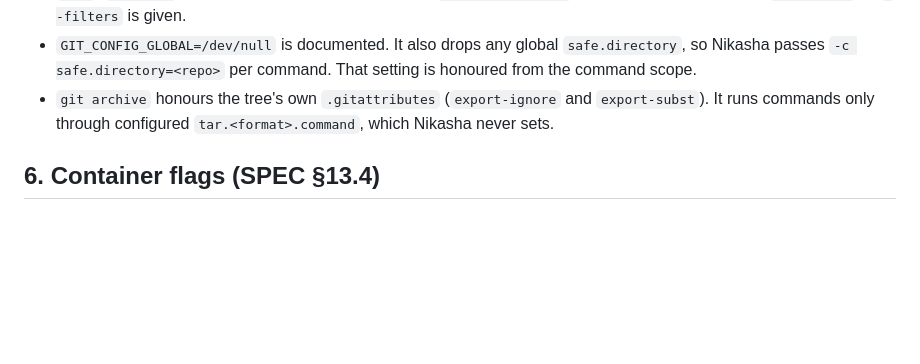
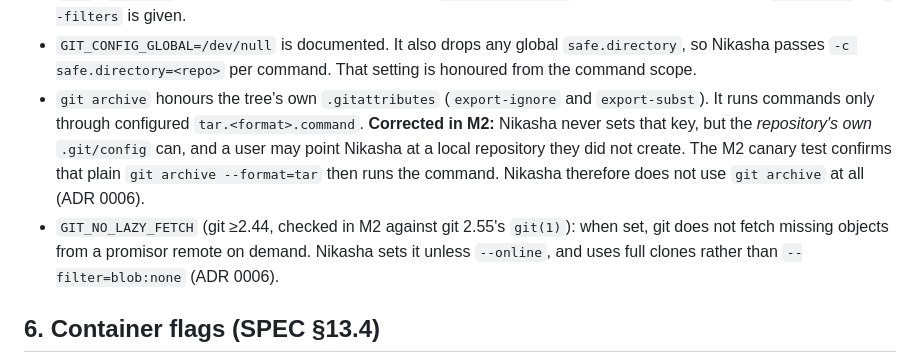
Before and after one commit to rakshit-737/nikasha, a Markdown page: docs/research/2026-09-23-m0-verification.md, the part around the change. GitHub-like rendering; blank space fills up the shorter version.

Commit message:
docs: correct the git archive finding
Co-Authored-By: Claude Opus 5.5 (1M context) <noreply@anthropic.com>
Signed-off-by: Rakshit Rameshbabu <rakshitoffl@gmail.com>

```diff
--- a/docs/research/2026-09-23-m0-verification.md
+++ b/docs/research/2026-09-23-m0-verification.md
@@ -75,8 +75,14 @@ See [ADR 0002](../adr/0002-dependencies.md). The key corrections to the spec:
   `safe.directory`, so Nikasha passes `-c safe.directory=<repo>` per command. That setting
   is honoured from the command scope.
 - `git archive` honours the tree's own `.gitattributes` (`export-ignore` and
-  `export-subst`). It runs commands only through configured `tar.<format>.command`, which
-  Nikasha never sets.
+  `export-subst`). It runs commands only through configured `tar.<format>.command`.
+  **Corrected in M2:** Nikasha never sets that key, but the *repository's own*
+  `.git/config` can, and a user may point Nikasha at a local repository they did not
+  create. The M2 canary test confirms that plain `git archive --format=tar` then runs the
+  command. Nikasha therefore does not use `git archive` at all (ADR 0006).
+- `GIT_NO_LAZY_FETCH` (git ≥2.44, checked in M2 against git 2.55's `git(1)`): when set,
+  git does not fetch missing objects from a promisor remote on demand. Nikasha sets it
+  unless `--online`, and uses full clones rather than `--filter=blob:none` (ADR 0006).
 
 ## 6. Container flags (SPEC §13.4)
 
```
